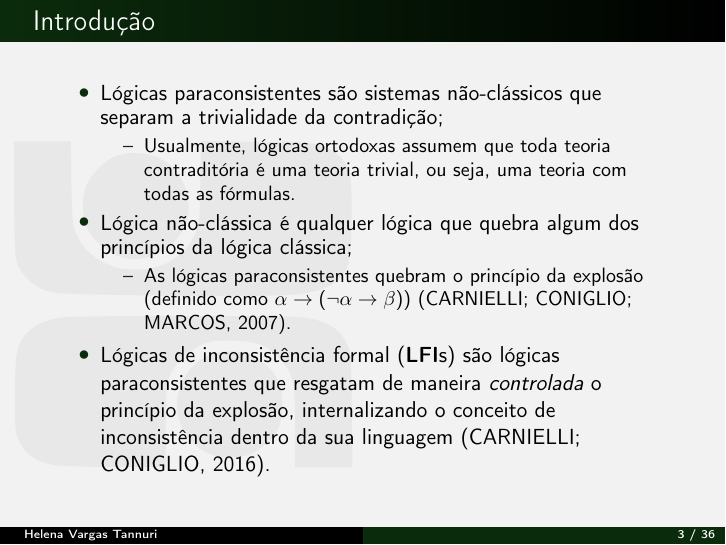
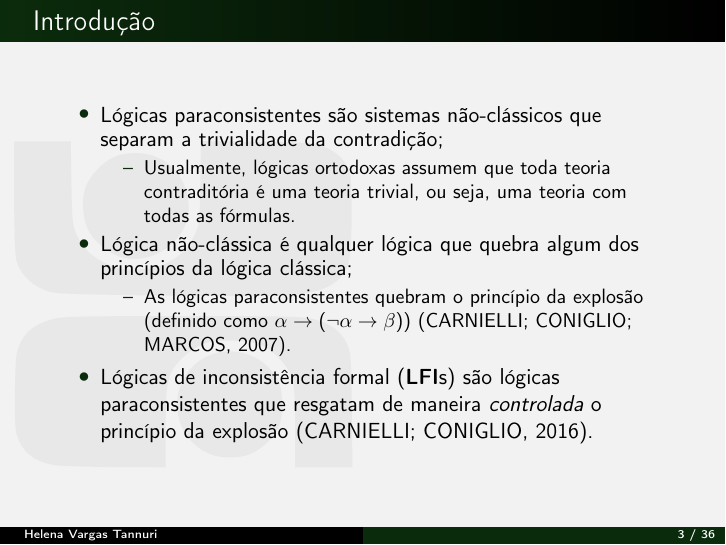
Before and after one commit to dipled/Slides_Final_Paper, LaTeX slides (main.tex): page 3 of 36. Compiled offline with pdfLaTeX.

Commit message:
megavapo

```diff
--- a/main.tex
+++ b/main.tex
@@ -71,7 +71,7 @@
             \begin{itemize}
                 \item[--] As lógicas paraconsistentes quebram o princípio da explosão (definido como $\alpha \to (\neg \alpha \to \beta)$)~\cite{carnielli2007}.
             \end{itemize}
-            \item Lógicas de inconsistência formal (\textbf{LFI}s) são lógicas paraconsistentes que resgatam de maneira \textit{controlada} o princípio da explosão, internalizando o conceito de inconsistência dentro da sua linguagem~\cite{Carnielli_Coniglio_2016}.
+            \item Lógicas de inconsistência formal (\textbf{LFI}s) são lógicas paraconsistentes que resgatam de maneira \textit{controlada} o princípio da explosão~\cite{Carnielli_Coniglio_2016}.
         \end{itemize}
     \end{frame}
 
```
Also changed, not shown: main.pdf, 3 other files.
